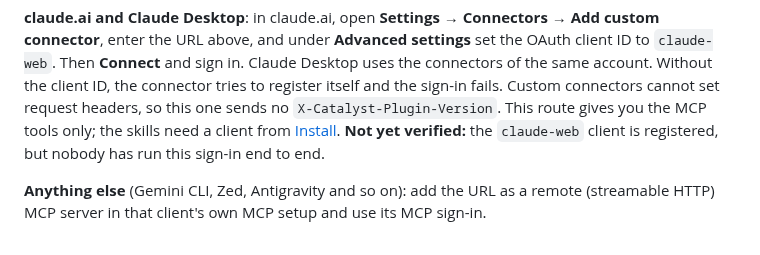
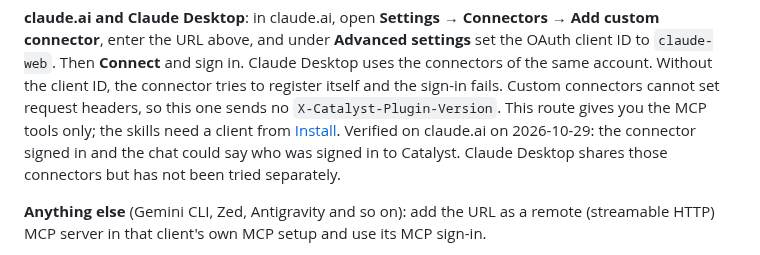
Before and after one commit to diagridio/catalyst-ai, a Markdown page: README.md, the part around the change. Drawn GitHub-style.

Commit message:
docs: mark the claude.ai connector sign-in as verified
The claude-web connector signed in on claude.ai on 2026-10-29 and the
chat could say who was signed in to Catalyst. Claude Desktop shares
those connectors but was not tried separately.

```diff
--- a/README.md
+++ b/README.md
@@ -133,8 +133,9 @@ to `claude-web`. Then **Connect** and sign in. Claude Desktop uses the connector
 same account. Without the client ID, the connector tries to register itself and the
 sign-in fails. Custom connectors cannot set request headers, so this one sends no
 `X-Catalyst-Plugin-Version`. This route gives you the MCP tools only; the skills need
-a client from [Install](#install). **Not yet verified:** the
-`claude-web` client is registered, but nobody has run this sign-in end to end.
+a client from [Install](#install). Verified on claude.ai on 2026-10-29: the connector
+signed in and the chat could say who was signed in to Catalyst. Claude Desktop shares
+those connectors but has not been tried separately.
 
 **Anything else** (Gemini CLI, Zed, Antigravity and so on): add the URL as a remote
 (streamable HTTP) MCP server in that client's own MCP setup and use its MCP sign-in.
```
Also changed, not shown: skills/catalyst-setup/SKILL.md (+1 -1 lines).
